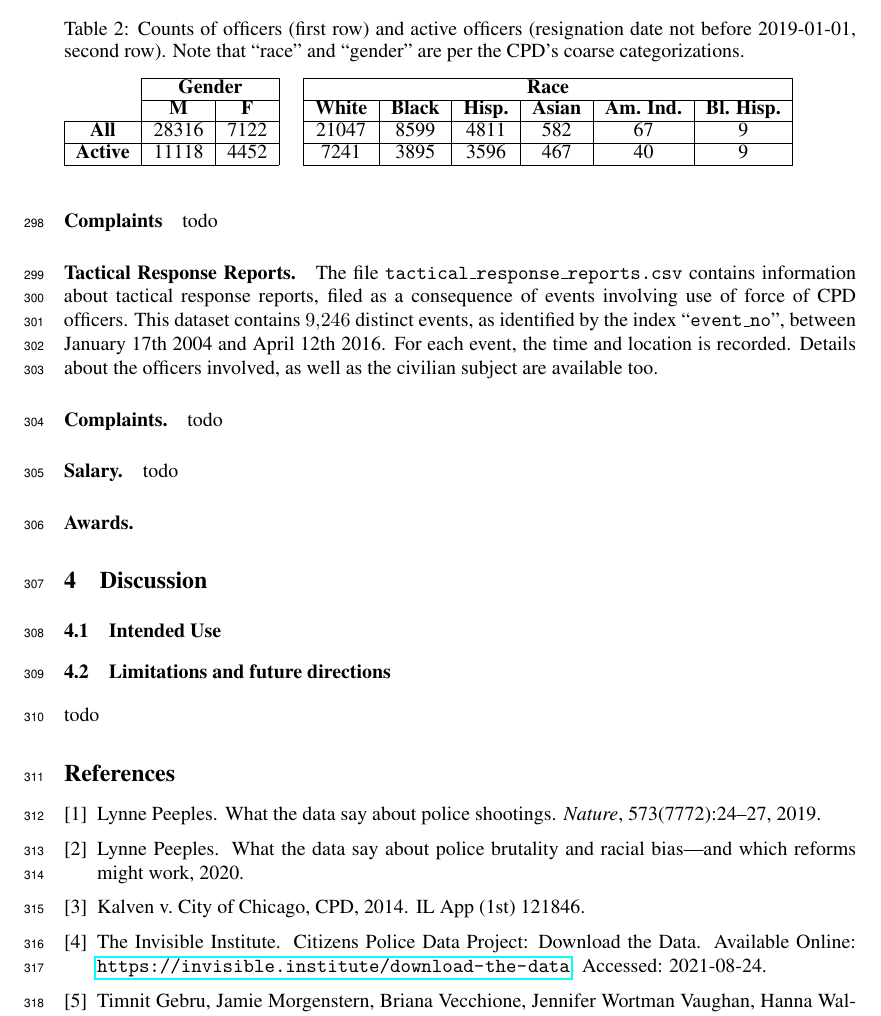
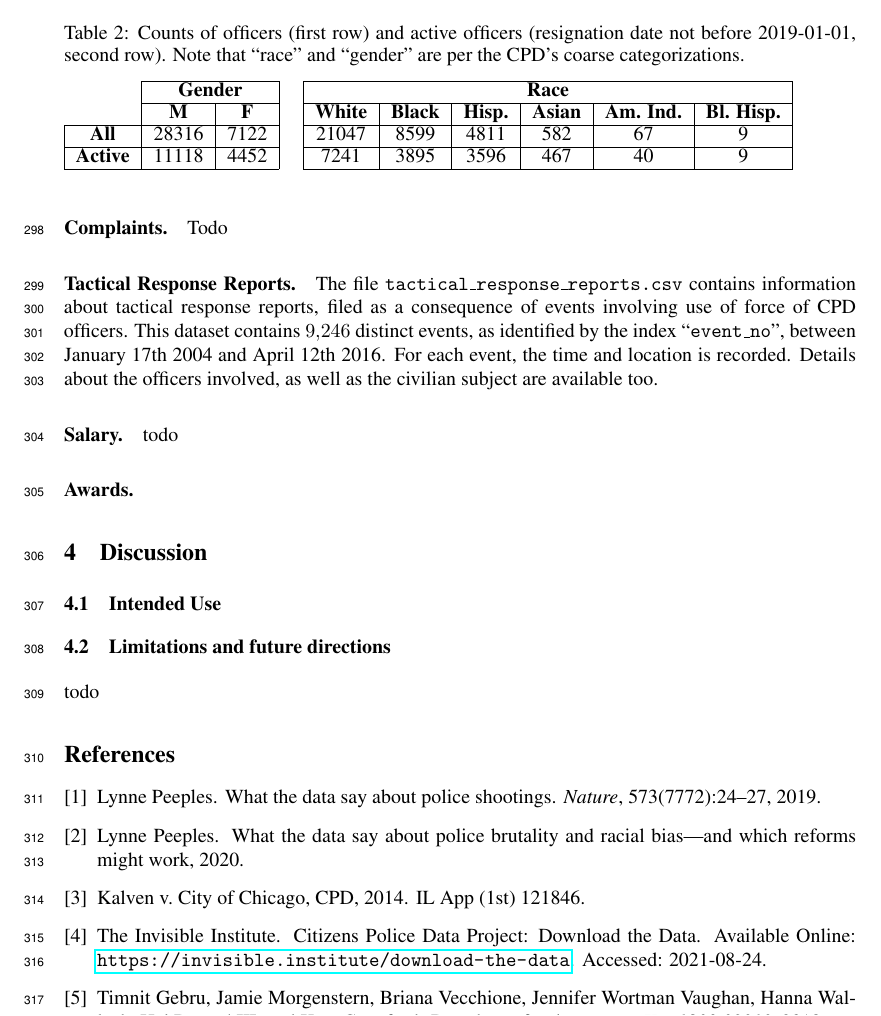
Before and after one commit to chicago-police-violence/data, a LaTeX paper (doc/main.tex, which reads doc/sections/analysis.tex): part of page 8 of 17, cut so that both start at the same text. Compiled offline with pdfLaTeX.

Commit message:
section 3 WIP

```diff
--- a/doc/sections/analysis.tex
+++ b/doc/sections/analysis.tex
@@ -39,7 +40,8 @@ Note that ``race'' and ``gender'' are per the CPD's coarse categorizations.} \la
 	\caption{Historical data from the CPD. Birthyears for officers in the CPD dataset: blue dots count all officers, while red count only officers who are ``active'' as of January 1st, 2019.} \label{fig:history_by}
 \end{figure}
 
-\paragraph{Complaints} todo
+\paragraph{Complaints.}
+Todo
 
 \paragraph{Tactical Response Reports.}
 The file \texttt{tactical\_response\_reports.csv} contains information about
@@ -64,7 +66,6 @@ about the officers involved, as well as the civilian subject are available too.
 	\caption{Temporal data for TRRs.} \label{fig:trrs_stats2}
 \end{figure}
 
-\paragraph{Complaints.} todo
 
 \begin{figure}[h]
 	\includegraphics[width=\textwidth]{figs/complaints_times}
```
Also changed, not shown: doc/sections/analysis.tex (3 more changed lines).
